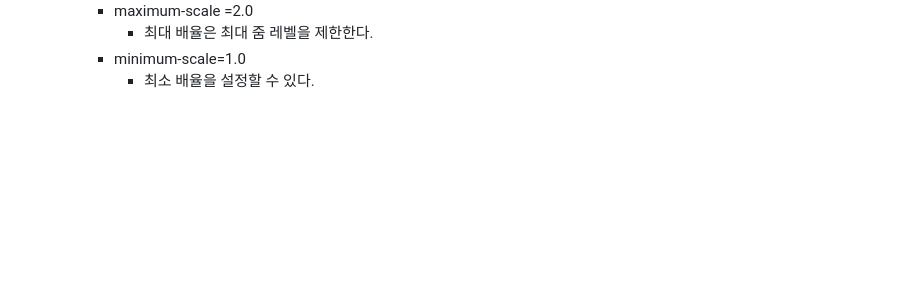
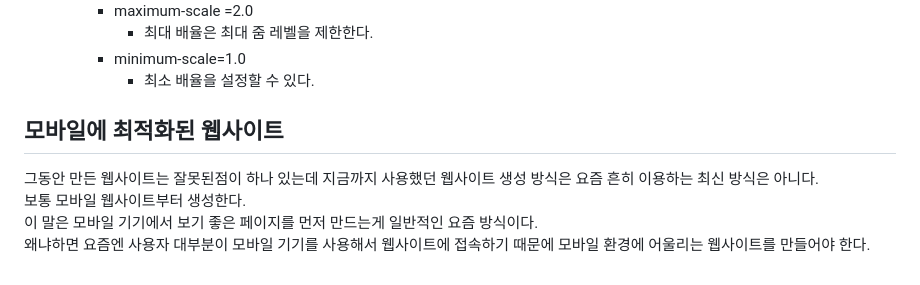
Before and after one commit to joung1010/basic_CSS, a Markdown page: public/RESPONSIVE_DESIGN.md, the part around the change. GitHub-like rendering; blank space fills up the shorter version.

Commit message:
모바일에 최적화된 웹사이트

```diff
--- a/public/RESPONSIVE_DESIGN.md
+++ b/public/RESPONSIVE_DESIGN.md
@@ -89,3 +89,11 @@ CSS 픽셀(소프트웨어 픽셀)을 고려한다는 뜻이다.
       * 최대 배율은 최대 줌 레벨을 제한한다.
     * minimum-scale=1.0
       * 최소 배율을 설정할 수 있다.
+
+
+
+## 모바일에 최적화된 웹사이트
+그동안 만든 웹사이트는 잘못된점이 하나 있는데 지금까지 사용했던 웹사이트 생성 방식은 요즘 흔히 이용하는 최신 방식은 아니다.
+보통 모바일 웹사이트부터 생성한다.
+이 말은 모바일 기기에서 보기 좋은 페이지를 먼저 만드는게 일반적인 요즘 방식이다.
+왜냐하면 요즘엔 사용자 대부분이 모바일 기기를 사용해서 웹사이트에 접속하기 때문에 모바일 환경에 어울리는 웹사이트를 만들어야 한다.
```
